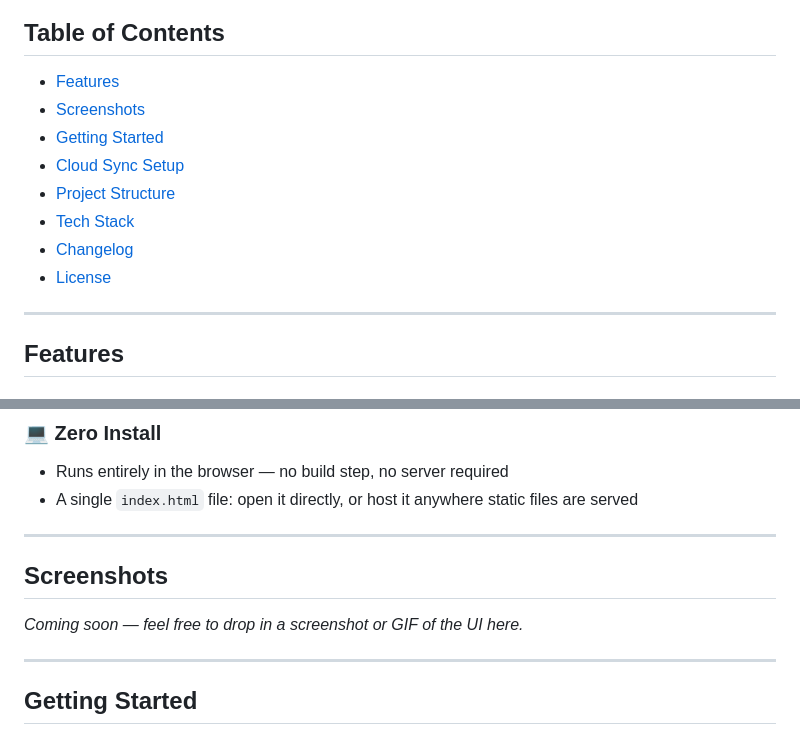
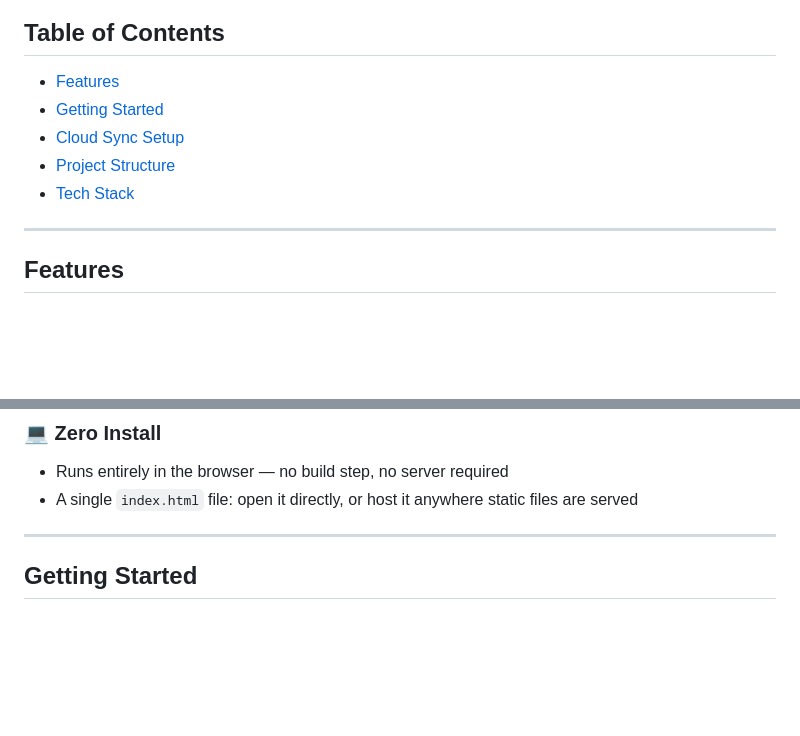
Before and after one commit to monomixs/Prompy-site, a Markdown page: README.md, 2 parts joined by grey strips. Drawn GitHub-style; blank space fills up the shorter version.

Commit message:
Update README to remove unused sections
Removed sections for Screenshots, Changelog, and License from the README.

```diff
--- a/README.md
+++ b/README.md
@@ -13,13 +13,10 @@
 ## Table of Contents
 
 - [Features](#features)
-- [Screenshots](#screenshots)
 - [Getting Started](#getting-started)
 - [Cloud Sync Setup](#cloud-sync-setup-optional)
 - [Project Structure](#project-structure)
 - [Tech Stack](#tech-stack)
-- [Changelog](#changelog)
-- [License](#license)
 
 ---
 
@@ -55,13 +52,6 @@
 ### 💻 Zero Install
 - Runs entirely in the browser — no build step, no server required
 - A single `index.html` file: open it directly, or host it anywhere static files are served
-
----
-
-## Screenshots
-
-<!-- Add a screenshot or screen recording of the app here -->
-_Coming soon — feel free to drop in a screenshot or GIF of the UI here._
 
 ---
 
```
